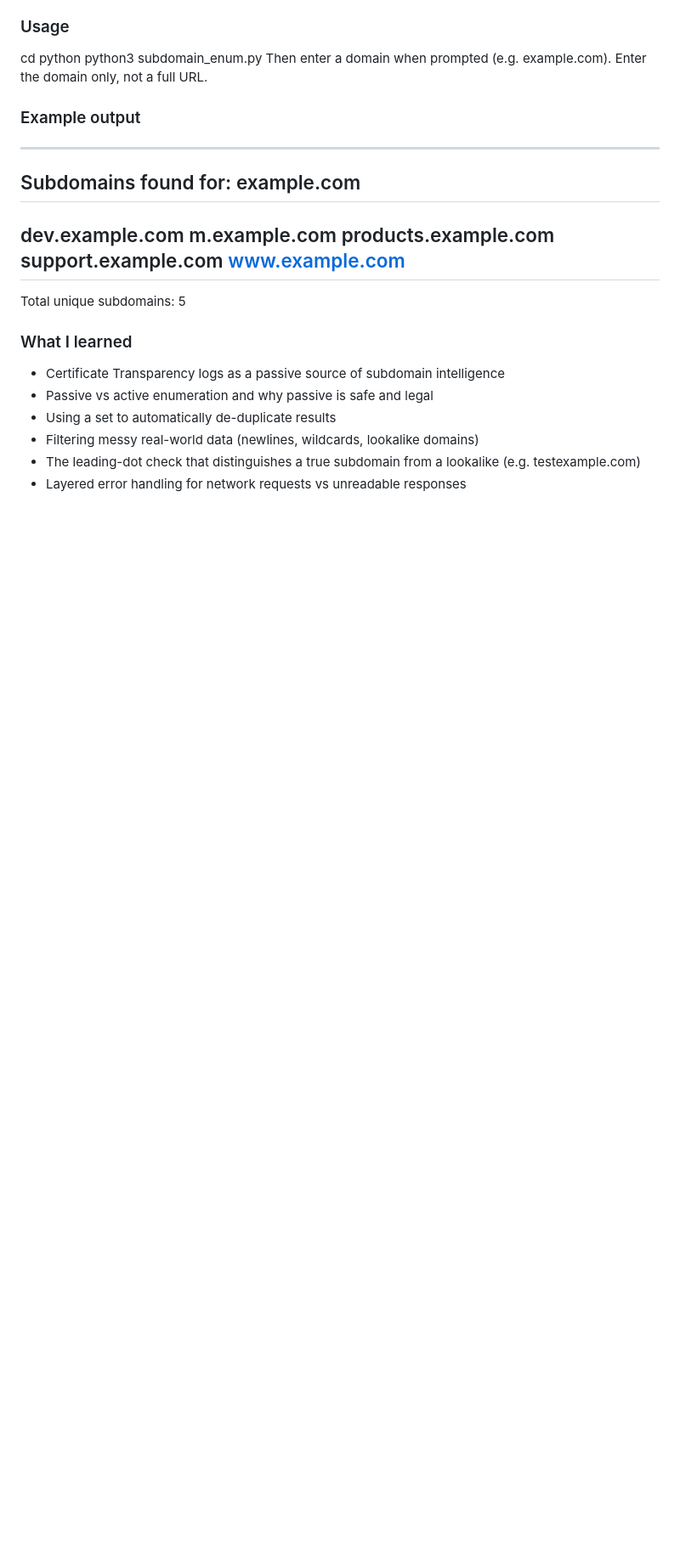
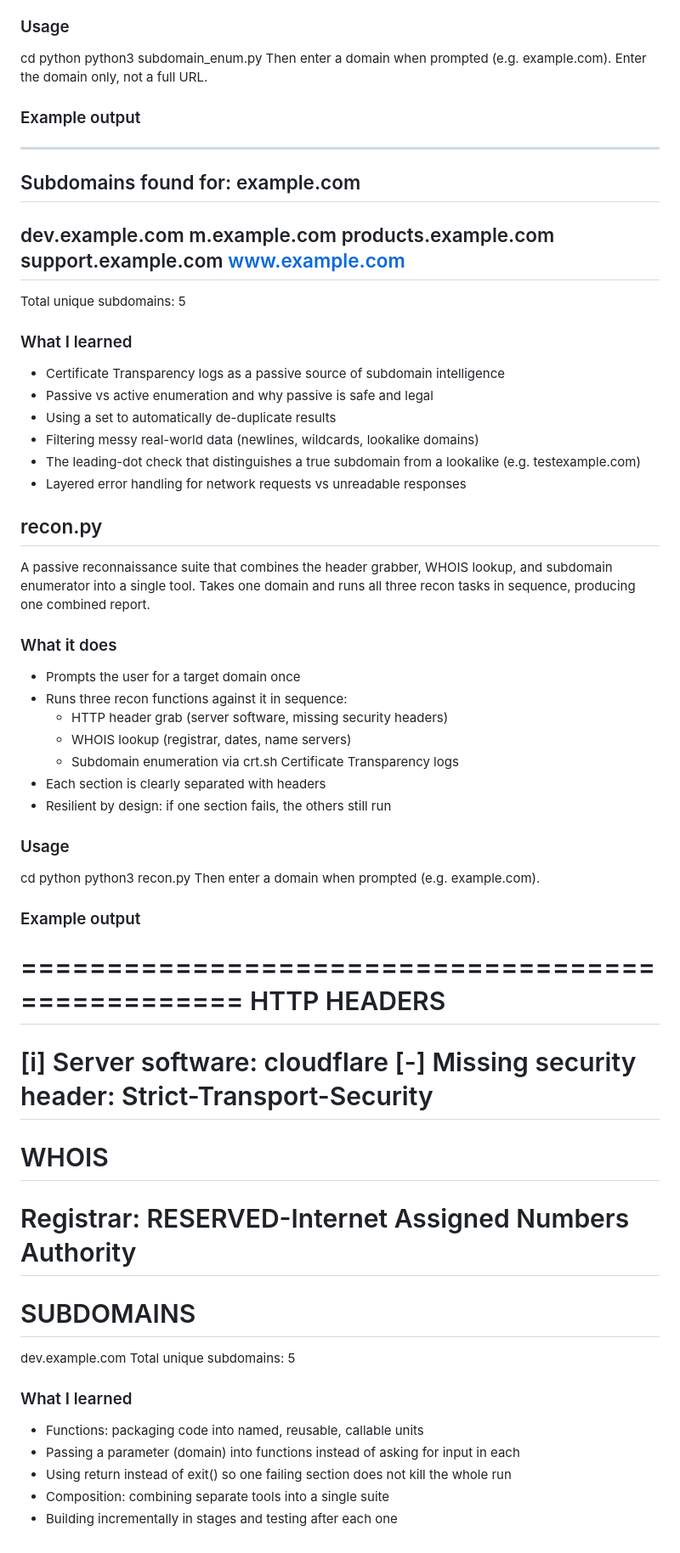
Before and after one commit to Imwangi254/Cybersec-toolkit, a Markdown page: README.md, the part around the change. Shown at 85% size. Drawn GitHub-style; blank space fills up the shorter version.

Commit message:
Add recon suite combining headers, WHOIS, and subdomain tools

```diff
--- a/README.md
+++ b/README.md
@@ -172,3 +172,38 @@ Total unique subdomains: 5
 - Filtering messy real-world data (newlines, wildcards, lookalike domains)
 - The leading-dot check that distinguishes a true subdomain from a lookalike (e.g. testexample.com)
 - Layered error handling for network requests vs unreadable responses
+## recon.py
+A passive reconnaissance suite that combines the header grabber, WHOIS lookup, and subdomain enumerator into a single tool. Takes one domain and runs all three recon tasks in sequence, producing one combined report.
+### What it does
+- Prompts the user for a target domain once
+- Runs three recon functions against it in sequence:
+  - HTTP header grab (server software, missing security headers)
+  - WHOIS lookup (registrar, dates, name servers)
+  - Subdomain enumeration via crt.sh Certificate Transparency logs
+- Each section is clearly separated with headers
+- Resilient by design: if one section fails, the others still run
+### Usage
+cd python
+python3 recon.py
+Then enter a domain when prompted (e.g. example.com).
+### Example output
+==================================================
+HTTP HEADERS
+==================================================
+[i] Server software: cloudflare
+[-] Missing security header: Strict-Transport-Security
+==================================================
+WHOIS
+==================================================
+Registrar: RESERVED-Internet Assigned Numbers Authority
+==================================================
+SUBDOMAINS
+==================================================
+dev.example.com
+Total unique subdomains: 5
+### What I learned
+- Functions: packaging code into named, reusable, callable units
+- Passing a parameter (domain) into functions instead of asking for input in each
+- Using return instead of exit() so one failing section does not kill the whole run
+- Composition: combining separate tools into a single suite
+- Building incrementally in stages and testing after each one
```
